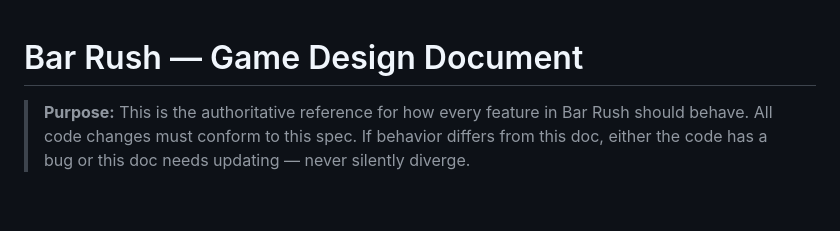
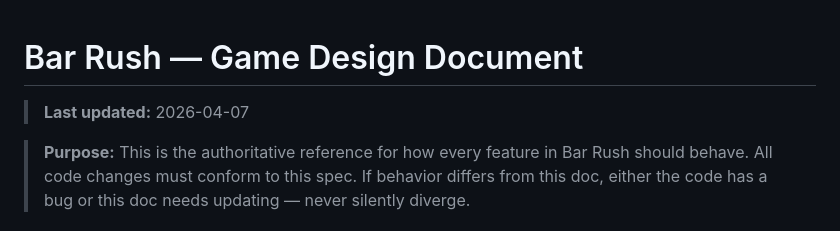
Before and after one commit to danchimento/bar-game, a Markdown page: docs/GAME_DESIGN.md, the part around the change. Rendered like a GitHub page; blank space fills up the shorter version.

Commit message:
Add last-updated date to game design document
https://claude.ai/code/session_014GU3KphPXfA14RpwYFtP5S

```diff
--- a/docs/GAME_DESIGN.md
+++ b/docs/GAME_DESIGN.md
@@ -1,4 +1,6 @@
 # Bar Rush — Game Design Document
+
+> **Last updated:** 2026-04-07
 
 > **Purpose:** This is the authoritative reference for how every feature in Bar Rush should behave. All code changes must conform to this spec. If behavior differs from this doc, either the code has a bug or this doc needs updating — never silently diverge.
 
```
